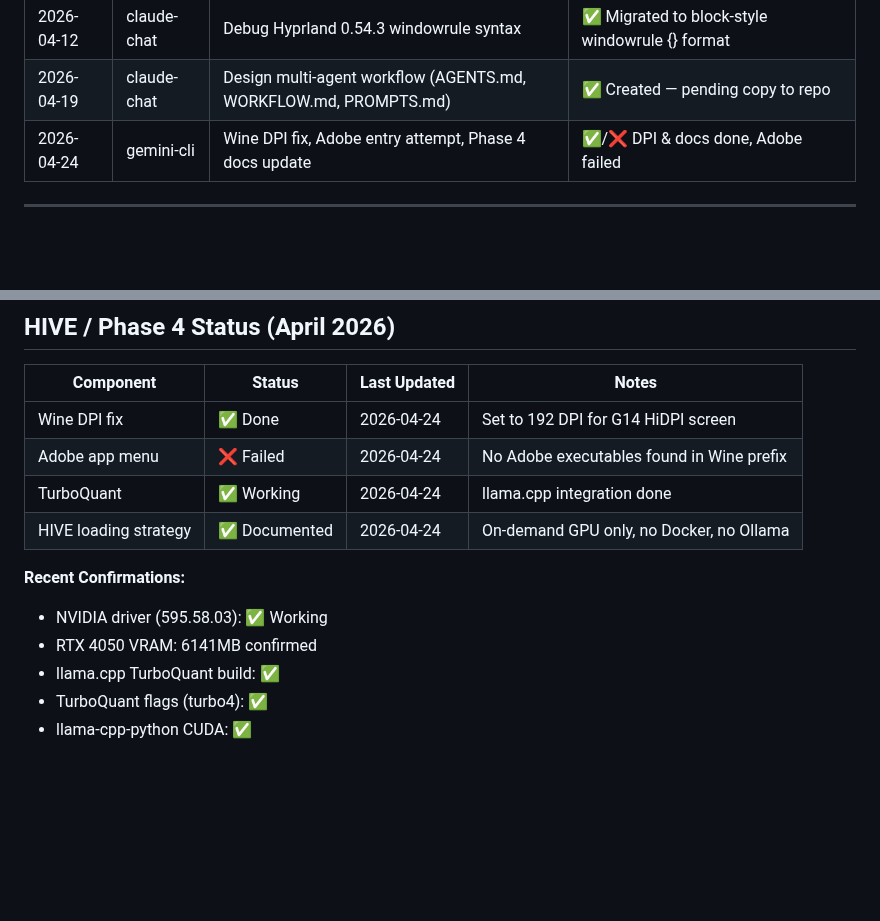
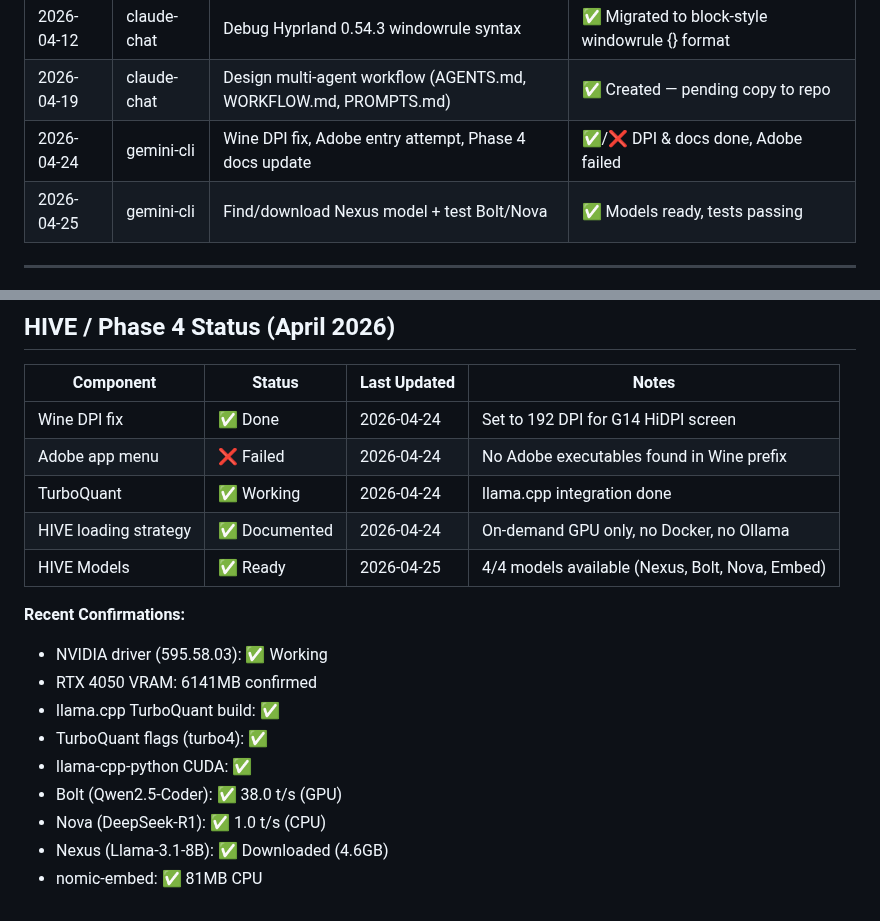
Before and after one commit to vrapatel2002/luminos-os, a Markdown page: LUMINOS_STATUS.md, 2 parts joined by grey strips. Rendered like a GitHub page; blank space fills up the shorter version.

```diff
--- a/LUMINOS_STATUS.md
+++ b/LUMINOS_STATUS.md
@@ -69,6 +69,7 @@
 | 2026-04-12 | claude-chat | Debug Hyprland 0.54.3 windowrule syntax | ✅ Migrated to block-style windowrule {} format |
 | 2026-04-19 | claude-chat | Design multi-agent workflow (AGENTS.md, WORKFLOW.md, PROMPTS.md) | ✅ Created — pending copy to repo |
 | 2026-04-24 | gemini-cli | Wine DPI fix, Adobe entry attempt, Phase 4 docs update | ✅/❌ DPI & docs done, Adobe failed |
+| 2026-04-25 | gemini-cli | Find/download Nexus model + test Bolt/Nova | ✅ Models ready, tests passing |
 
 ---
 
@@ -85,6 +86,7 @@
 | Adobe app menu | ❌ Failed | 2026-04-24 | No Adobe executables found in Wine prefix |
 | TurboQuant | ✅ Working | 2026-04-24 | llama.cpp integration done |
 | HIVE loading strategy | ✅ Documented | 2026-04-24 | On-demand GPU only, no Docker, no Ollama |
+| HIVE Models | ✅ Ready | 2026-04-25 | 4/4 models available (Nexus, Bolt, Nova, Embed) |
 
 **Recent Confirmations:**
 - NVIDIA driver (595.58.03): ✅ Working
@@ -92,3 +94,7 @@
 - llama.cpp TurboQuant build: ✅
 - TurboQuant flags (turbo4): ✅
 - llama-cpp-python CUDA: ✅
+- Bolt (Qwen2.5-Coder): ✅ 38.0 t/s (GPU)
+- Nova (DeepSeek-R1): ✅ 1.0 t/s (CPU)
+- Nexus (Llama-3.1-8B): ✅ Downloaded (4.6GB)
+- nomic-embed: ✅ 81MB CPU
```
Also changed, not shown: other parts of LUMINOS_STATUS.md (+1 -1 lines), STATE.md (+7 -6 lines).
